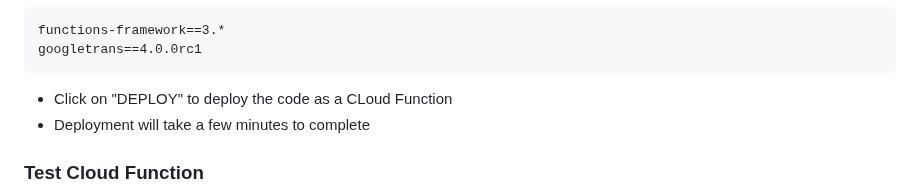
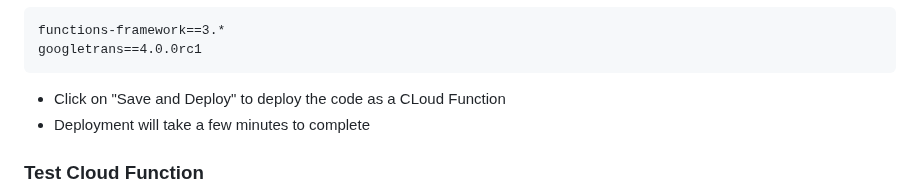
Before and after one commit to dlops-io/serverless-deployment, a Markdown page: README.md, the part around the change. Drawn GitHub-style.

````diff
--- a/README.md
+++ b/README.md
@@ -67,7 +67,7 @@ functions-framework==3.*
 googletrans==4.0.0rc1
 ```
 
-* Click on "DEPLOY" to deploy the code as a CLoud Function
+* Click on "Save and Deploy" to deploy the code as a CLoud Function
 * Deployment will take a few minutes to complete
 
 ### Test Cloud Function
````
